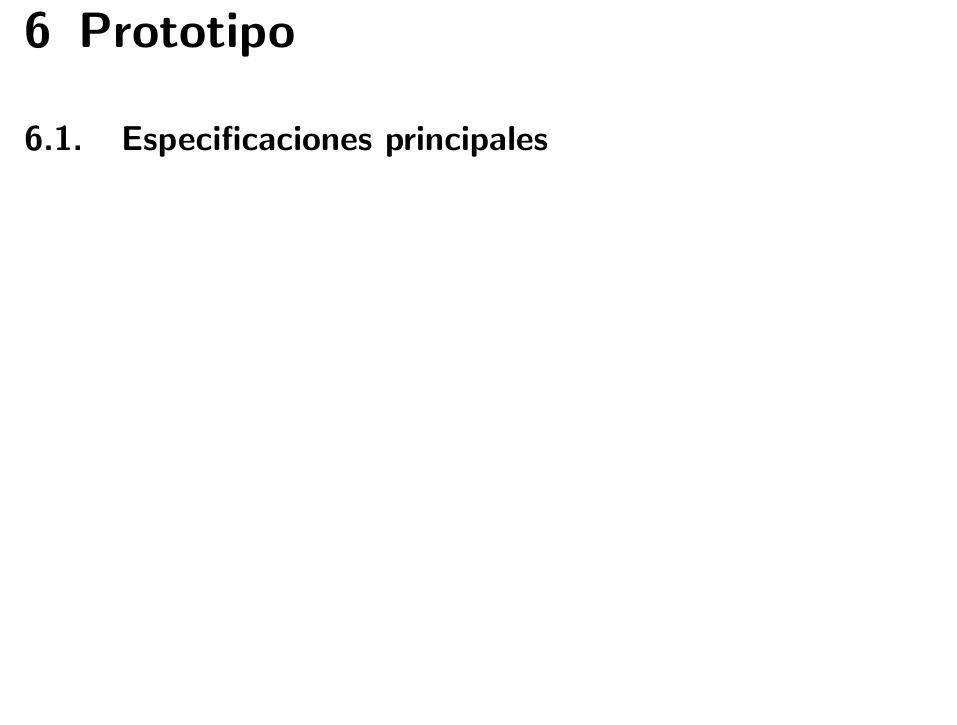
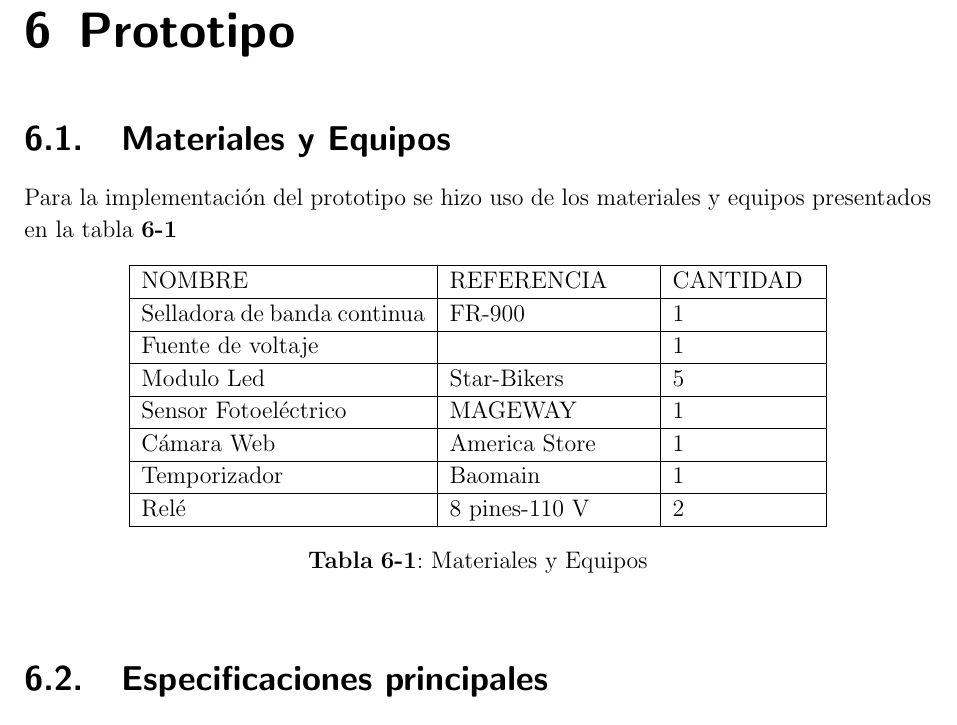
Before and after one commit to JohnJCaicedo/Documento, a LaTeX book (Documento Latex/PlantillaPG.tex, which reads Documento Latex/Capitulos/Cap1.tex): part of page 62 of 76, cut so that both start at the same text, the shorter picture padded with empty space. Compiled offline with pdfLaTeX.

Commit message:
saadsasd

```diff
--- a/Documento Latex/Capitulos/Cap1.tex
+++ b/Documento Latex/Capitulos/Cap1.tex
@@ -1446,6 +1446,35 @@ De esta forma, se realiza la clasificación por tamaño en nuevas imágenes de p
 \newpage
 \chapter{Prototipo}
 
+\section{Materiales y Equipos}
+Para la implementación del prototipo se hizo uso de los materiales y equipos presentados en la tabla \ref{table:materiales}
+
+\begin{table}[ht]
+	\centering
+	\begin{tabular}{|p{5cm}|p{3.5cm}|p{2.5cm}|}
+		\hline
+		NOMBRE & REFERENCIA & CANTIDAD \\
+		\hline
+		Selladora de banda continua & FR-900 & 1 \\
+		\hline
+		Fuente de voltaje &  & 1 \\
+		\hline
+		Modulo Led & Star-Bikers & 5 \\
+		\hline
+		Sensor Fotoeléctrico & MAGEWAY & 1 \\
+		\hline
+		Cámara Web & America Store & 1 \\
+		\hline
+		Temporizador & Baomain  & 1 \\
+		\hline
+		Relé & 8 pines-110 V & 2 \\
+		\hline
+	\end{tabular}
+	\caption{Materiales y Equipos}
+	\label{table:materiales}
+\end{table}
+
+
 \section{Especificaciones principales}
 Se implementa una banda transportadora, tomada de una maquina selladora de banda continua horizontal FR-900, la cual es impulsada por un motor DC a 220V. Las especificaciones técnicas de la selladora, se presentan en la Tabla \ref{fig:principales}. La máquina se alimenta con $220 \ VAC$ a $50 \ HZ$ y su estructura es en acero inoxidable.
 
```
Also changed, not shown: 5 other files.
